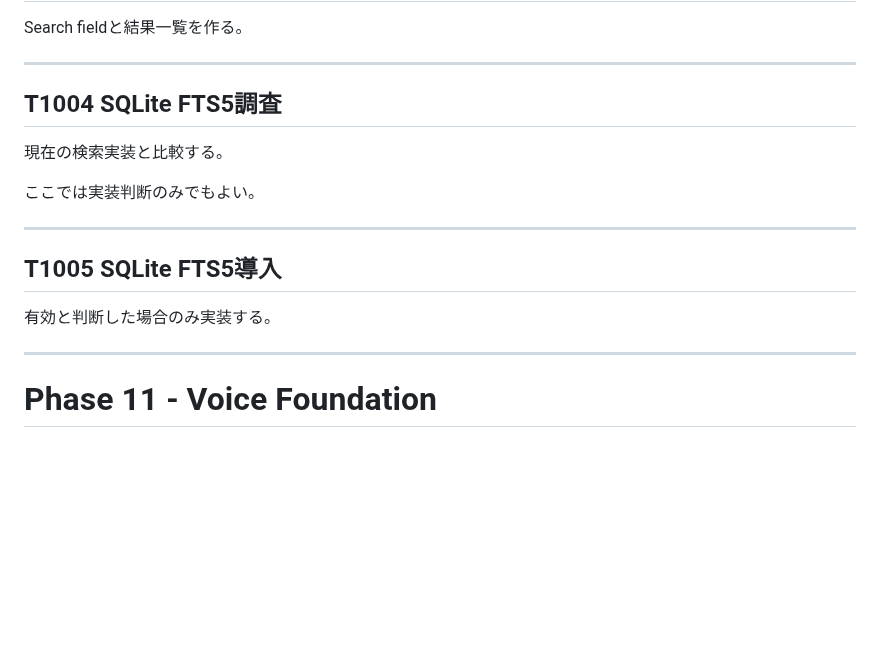
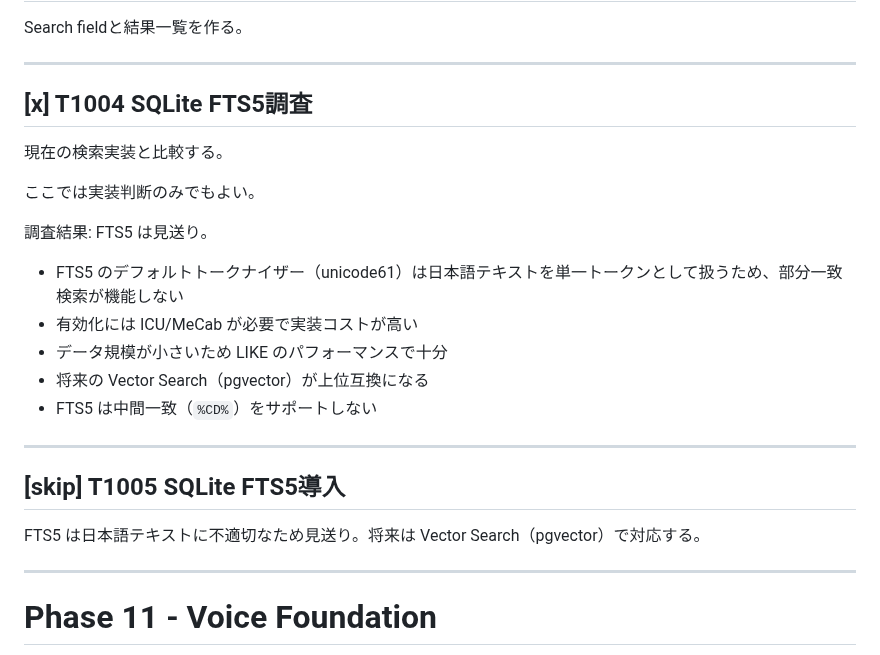
Before and after one commit to sabro360/Personal-Knowledge-Voice-Assistant, a Markdown page: TASKS.md, the part around the change. GitHub-like rendering; blank space fills up the shorter version.

Commit message:
chore: mark T1004 as complete, skip T1005
FTS5 is unsuitable for Japanese text with the default unicode61 tokenizer.
LIKE search is sufficient for MVP scale. Vector Search will be the
appropriate solution for improved search quality in a future phase.

Co-Authored-By: Claude Sonnet 4.6 <noreply@anthropic.com>

```diff
--- a/TASKS.md
+++ b/TASKS.md
@@ -617,17 +617,24 @@ Search fieldと結果一覧を作る。
 
 ---
 
-## T1004 SQLite FTS5調査
+## [x] T1004 SQLite FTS5調査
 
 現在の検索実装と比較する。
 
 ここでは実装判断のみでもよい。
 
+調査結果: FTS5 は見送り。
+- FTS5 のデフォルトトークナイザー（unicode61）は日本語テキストを単一トークンとして扱うため、部分一致検索が機能しない
+- 有効化には ICU/MeCab が必要で実装コストが高い
+- データ規模が小さいため LIKE のパフォーマンスで十分
+- 将来の Vector Search（pgvector）が上位互換になる
+- FTS5 は中間一致（`%CD%`）をサポートしない
+
 ---
 
-## T1005 SQLite FTS5導入
+## [skip] T1005 SQLite FTS5導入
 
-有効と判断した場合のみ実装する。
+FTS5 は日本語テキストに不適切なため見送り。将来は Vector Search（pgvector）で対応する。
 
 ---
 
```
